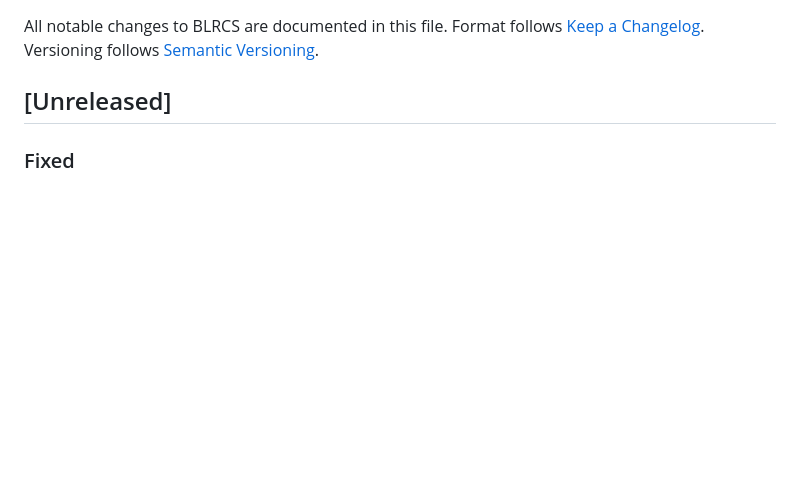
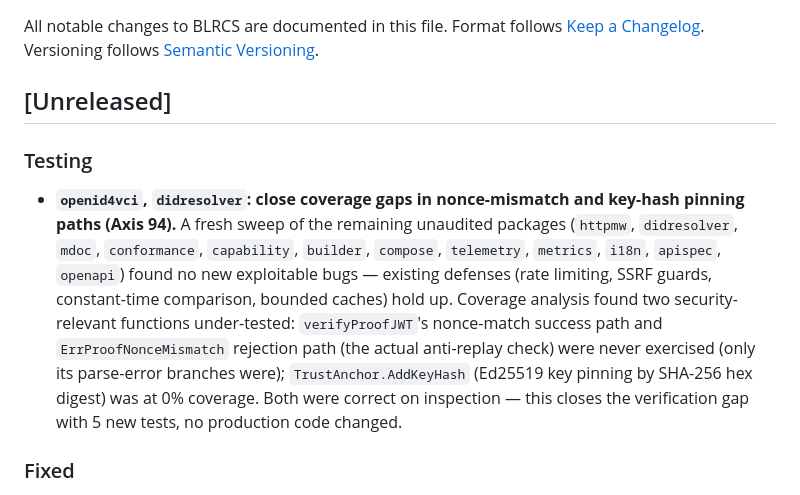
Before and after one commit to shizukutanaka/BLNCS, a Markdown page: blrcs/CHANGELOG.md, the part around the change. Rendered like a GitHub page; blank space fills up the shorter version.

Commit message:
docs(CHANGELOG): record Axis 94 (coverage uplift: proof-nonce, key-hash pinning)
Co-Authored-By: Claude Sonnet 5 <noreply@anthropic.com>
Claude-Session: https://claude.ai/code/session_01Wqro1c11kHdta47zUKUr2h

```diff
--- a/blrcs/CHANGELOG.md
+++ b/blrcs/CHANGELOG.md
@@ -5,6 +5,20 @@ Format follows [Keep a Changelog](https://keepachangelog.com/).
 Versioning follows [Semantic Versioning](https://semver.org/).
 
 ## [Unreleased]
+
+### Testing
+- **`openid4vci`, `didresolver`: close coverage gaps in nonce-mismatch and
+  key-hash pinning paths (Axis 94).** A fresh sweep of the remaining unaudited
+  packages (`httpmw`, `didresolver`, `mdoc`, `conformance`, `capability`,
+  `builder`, `compose`, `telemetry`, `metrics`, `i18n`, `apispec`, `openapi`)
+  found no new exploitable bugs — existing defenses (rate limiting, SSRF
+  guards, constant-time comparison, bounded caches) hold up. Coverage analysis
+  found two security-relevant functions under-tested: `verifyProofJWT`'s
+  nonce-match success path and `ErrProofNonceMismatch` rejection path (the
+  actual anti-replay check) were never exercised (only its parse-error
+  branches were); `TrustAnchor.AddKeyHash` (Ed25519 key pinning by SHA-256 hex
+  digest) was at 0% coverage. Both were correct on inspection — this closes
+  the verification gap with 5 new tests, no production code changed.
 
 ### Fixed
 - **`jsonschema`: bound `uniqueItems` DoS + add `deepEqual` depth cap (security,
```
